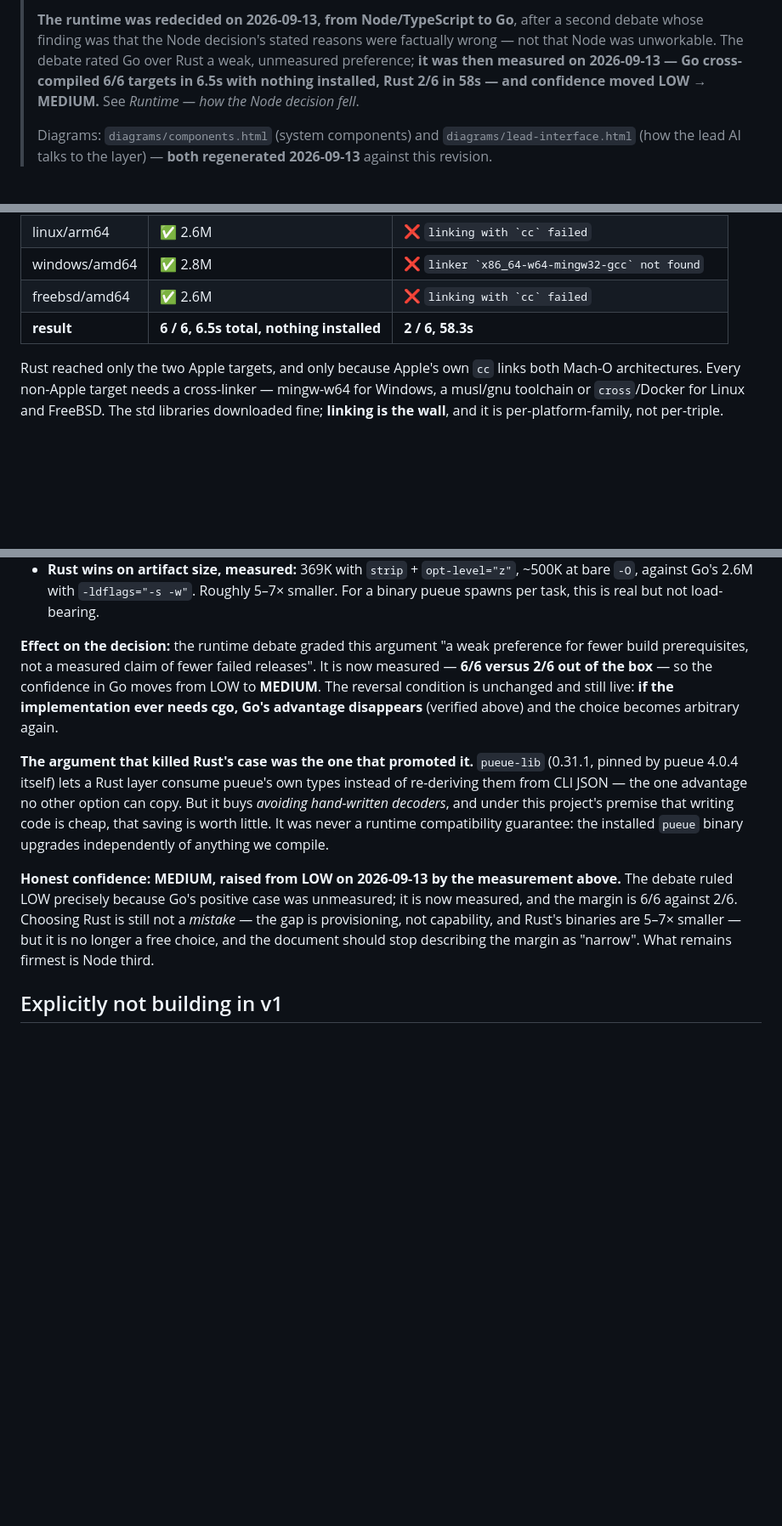
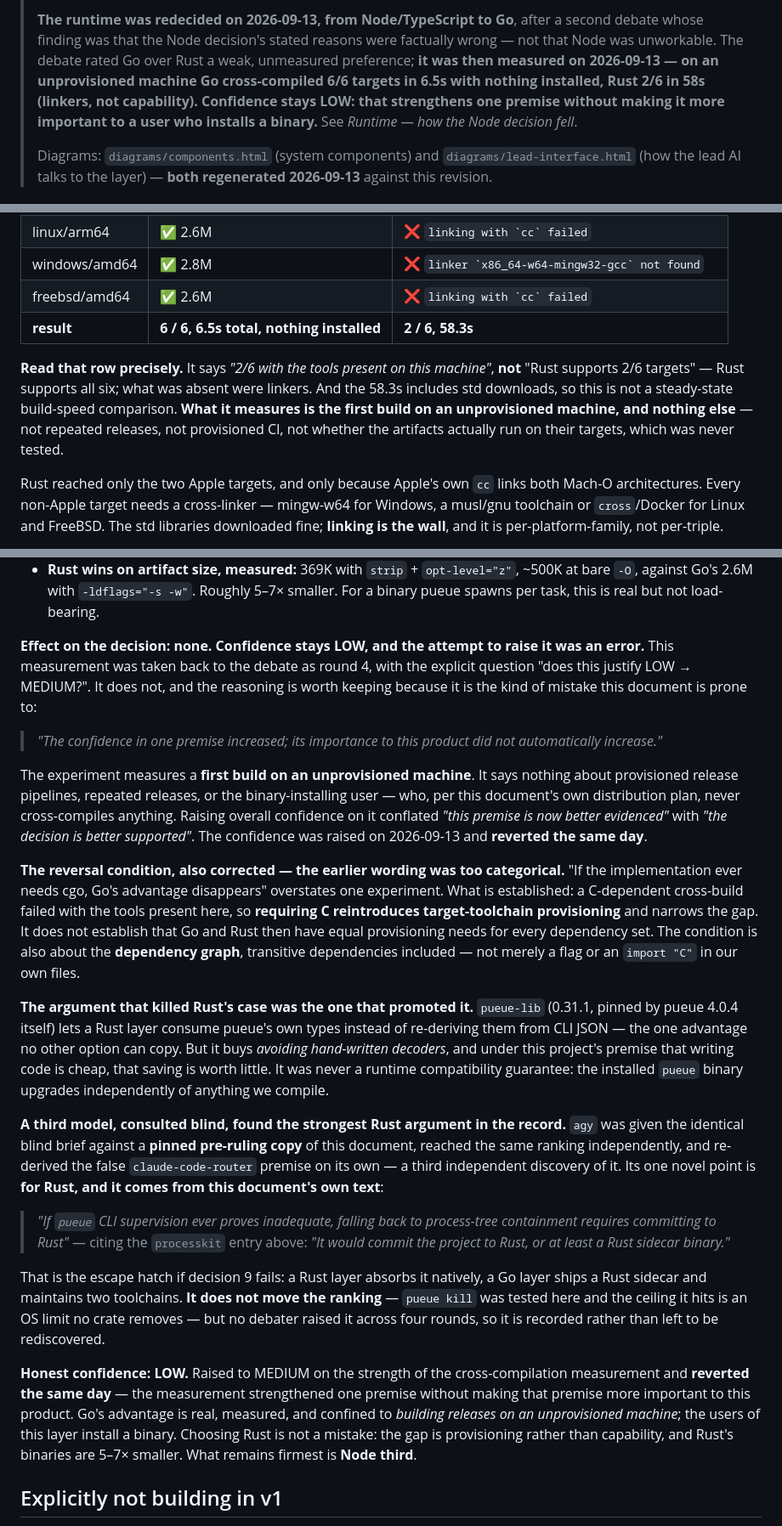
Before and after one commit to hishamkaram/delegation-layer, a Markdown page: DESIGN.md, 3 parts joined by grey strips. Shown at 85% size. Rendered like a GitHub page; blank space fills up the shorter version.

Commit message:
Revert the confidence bump; add what a third model found blind
Round 4 of the runtime debate put the cross-compilation measurement back to the
opponent with one question: does it justify raising confidence from LOW to
MEDIUM? It does not, and the reasoning is kept in the document because it is a
mistake this file is prone to:

  "The confidence in one premise increased; its importance to this product did
   not automatically increase."

The experiment measures a first build on an unprovisioned machine. It says
nothing about provisioned release pipelines, repeated releases, or the
binary-installing user who never cross-compiles anything. Confidence returns to
LOW, the same day it was raised.

Two overreaches corrected with it:

- the results row now says "2/6 with the tools present on this machine", not
  "Rust supports 2/6 targets" — Rust supports all six; linkers were missing. The
  58.3s also includes std downloads, so it is not a steady-state build
  comparison
- "if the implementation ever needs cgo, Go's advantage disappears" was too
  categorical. Requiring C reintroduces target-toolchain provisioning and
  narrows the gap; it does not establish parity for every dependency set. The
  condition is about the dependency graph including transitive deps, not a flag
  or an import in our own files

A third model (agy) was then consulted blind against a pinned pre-ruling copy of
this document, after a first attempt was discarded: that attempt read the live
file, which by then contained the ruling, so it recited my own conclusions back.
Corrected, it reached the same ranking independently and re-derived the false
claude-code-router premise on its own — a third independent discovery.

Its novel contribution argues FOR Rust and comes from this document's own text:
if pueue's CLI supervision ever proves inadequate, the processkit fallback "would
commit the project to Rust, or at least a Rust sidecar binary". A Rust layer
absorbs that natively; a Go layer maintains two toolchains. It does not move the
ranking, but no debater raised it across four rounds.

Co-Authored-By: Claude Opus 5 (1M context) <noreply@anthropic.com>
Claude-Session: https://claude.ai/code/session_01RgYAiSMUXJzBoozXyhBoyj

```diff
--- a/DESIGN.md
+++ b/DESIGN.md
@@ -24,8 +24,9 @@
 > **The runtime was redecided on 2026-09-13, from Node/TypeScript to Go**, after a second debate
 > whose finding was that the Node decision's stated reasons were factually wrong — not that Node was
 > unworkable. The debate rated Go over Rust a weak, unmeasured preference; **it was then measured on
-> 2026-09-13 — Go cross-compiled 6/6 targets in 6.5s with nothing installed, Rust 2/6 in 58s — and
-> confidence moved LOW → MEDIUM.** See *Runtime — how the Node decision fell*.
+> 2026-09-13 — on an unprovisioned machine Go cross-compiled 6/6 targets in 6.5s with nothing
+> installed, Rust 2/6 in 58s (linkers, not capability). Confidence stays **LOW**: that strengthens one
+> premise without making it more important to a user who installs a binary.** See *Runtime — how the Node decision fell*.
 >
 > Diagrams: `diagrams/components.html` (system components) and `diagrams/lead-interface.html`
 > (how the lead AI talks to the layer) — **both regenerated 2026-09-13** against this revision.
@@ -1163,6 +1164,12 @@ same six targets, same machine, `rustc -O` directly so no build tool is in the w
 | freebsd/amd64 | ✅ 2.6M | ❌ ``linking with `cc` failed`` |
 | **result** | **6 / 6, 6.5s total, nothing installed** | **2 / 6, 58.3s** |
 
+**Read that row precisely.** It says *"2/6 with the tools present on this machine"*, **not** "Rust
+supports 2/6 targets" — Rust supports all six; what was absent were linkers. And the 58.3s includes
+std downloads, so this is not a steady-state build-speed comparison. **What it measures is the first
+build on an unprovisioned machine, and nothing else** — not repeated releases, not provisioned CI,
+not whether the artifacts actually run on their targets, which was never tested.
+
 Rust reached only the two Apple targets, and only because Apple's own `cc` links both Mach-O
 architectures. Every non-Apple target needs a cross-linker — mingw-w64 for Windows, a musl/gnu
 toolchain or `cross`/Docker for Linux and FreeBSD. The std libraries downloaded fine; **linking is
@@ -1177,11 +1184,27 @@ the wall**, and it is per-platform-family, not per-triple.
   against Go's 2.6M with `-ldflags="-s -w"`. Roughly 5–7× smaller. For a binary pueue spawns per
   task, this is real but not load-bearing.
 
-**Effect on the decision:** the runtime debate graded this argument "a weak preference for fewer
-build prerequisites, not a measured claim of fewer failed releases". It is now measured — **6/6
-versus 2/6 out of the box** — so the confidence in Go moves from LOW to **MEDIUM**. The reversal
-condition is unchanged and still live: **if the implementation ever needs cgo, Go's advantage
-disappears** (verified above) and the choice becomes arbitrary again.
+**Effect on the decision: none. Confidence stays LOW, and the attempt to raise it was an error.**
+This measurement was taken back to the debate as round 4, with the explicit question "does this
+justify LOW → MEDIUM?". It does not, and the reasoning is worth keeping because it is the kind of
+mistake this document is prone to:
+
+> *"The confidence in one premise increased; its importance to this product did not automatically
+> increase."*
+
+The experiment measures a **first build on an unprovisioned machine**. It says nothing about
+provisioned release pipelines, repeated releases, or the binary-installing user — who, per this
+document's own distribution plan, never cross-compiles anything. Raising overall confidence on it
+conflated *"this premise is now better evidenced"* with *"the decision is better supported"*. The
+confidence was raised on 2026-09-13 and **reverted the same day**.
+
+**The reversal condition, also corrected — the earlier wording was too categorical.** "If the
+implementation ever needs cgo, Go's advantage disappears" overstates one experiment. What is
+established: a C-dependent cross-build failed with the tools present here, so **requiring C
+reintroduces target-toolchain provisioning** and narrows the gap. It does not establish that Go and
+Rust then have equal provisioning needs for every dependency set. The condition is also about the
+**dependency graph**, transitive dependencies included — not merely a flag or an `import "C"` in our
+own files.
 
 **The argument that killed Rust's case was the one that promoted it.** `pueue-lib` (0.31.1, pinned by
 pueue 4.0.4 itself) lets a Rust layer consume pueue's own types instead of re-deriving them from CLI
@@ -1190,11 +1213,27 @@ under this project's premise that writing code is cheap, that saving is worth li
 runtime compatibility guarantee: the installed `pueue` binary upgrades independently of anything we
 compile.
 
-**Honest confidence: MEDIUM, raised from LOW on 2026-09-13 by the measurement above.** The debate
-ruled LOW precisely because Go's positive case was unmeasured; it is now measured, and the margin is
-6/6 against 2/6. Choosing Rust is still not a *mistake* — the gap is provisioning, not capability,
-and Rust's binaries are 5–7× smaller — but it is no longer a free choice, and the document should
-stop describing the margin as "narrow". What remains firmest is Node third.
+**A third model, consulted blind, found the strongest Rust argument in the record.** `agy` was given
+the identical blind brief against a **pinned pre-ruling copy** of this document, reached the same
+ranking independently, and re-derived the false `claude-code-router` premise on its own — a third
+independent discovery of it. Its one novel point is **for Rust, and it comes from this document's own
+text**:
+
+> *"If `pueue` CLI supervision ever proves inadequate, falling back to process-tree containment
+> requires committing to Rust"* — citing the `processkit` entry above: *"It would commit the project
+> to Rust, or at least a Rust sidecar binary."*
+
+That is the escape hatch if decision 9 fails: a Rust layer absorbs it natively, a Go layer ships a
+Rust sidecar and maintains two toolchains. **It does not move the ranking** — `pueue kill` was tested
+here and the ceiling it hits is an OS limit no crate removes — but no debater raised it across four
+rounds, so it is recorded rather than left to be rediscovered.
+
+**Honest confidence: LOW.** Raised to MEDIUM on the strength of the cross-compilation measurement and
+**reverted the same day** — the measurement strengthened one premise without making that premise more
+important to this product. Go's advantage is real, measured, and confined to *building releases on an
+unprovisioned machine*; the users of this layer install a binary. Choosing Rust is not a mistake: the
+gap is provisioning rather than capability, and Rust's binaries are 5–7× smaller. What remains
+firmest is **Node third**.
 
 ## Explicitly not building in v1
 
```
Also changed, not shown: other parts of DESIGN.md (+4 -4 lines), README.md (+4 -3 lines).
